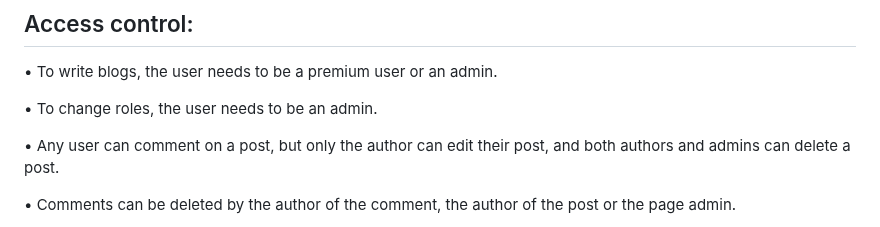
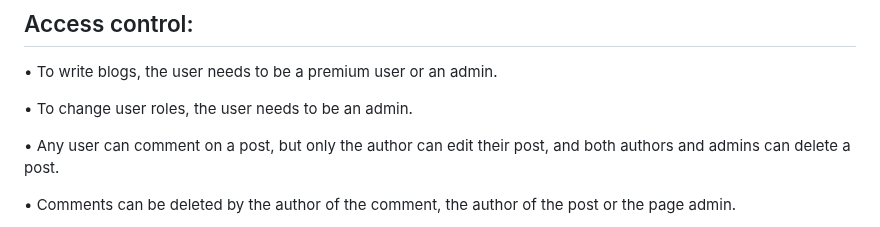
Before and after one commit to MonikaJov/Informaciska_bezbednost_project, a Markdown page: README.md, the part around the change. GitHub-like rendering.

```diff
--- a/README.md
+++ b/README.md
@@ -90,7 +90,7 @@ The admin user can assign roles to user profiles through the database, and page_
 
 •	To write blogs, the user needs to be a premium user or an admin.
 
-•	To change roles, the user needs to be an admin.
+•	To change user roles, the user needs to be an admin.
 
 •	Any user can comment on a post, but only the author can edit their post, and both authors and admins can delete a post.
 
```
